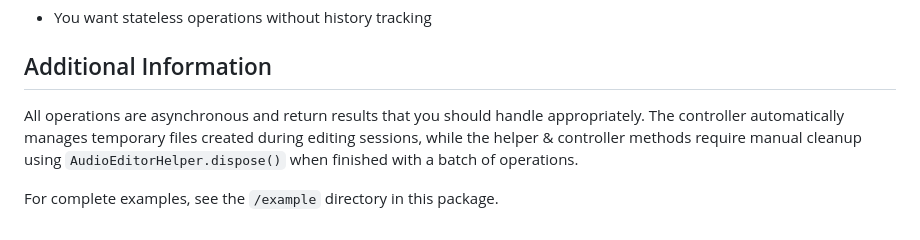
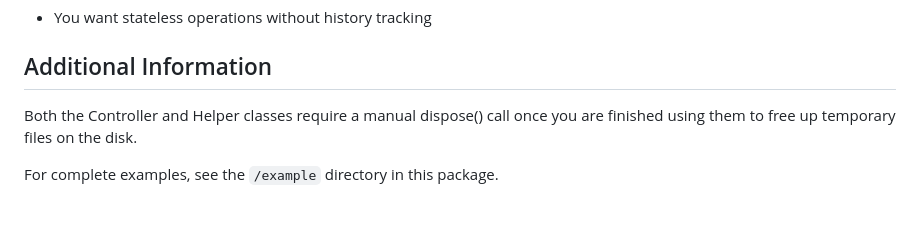
Before and after one commit to AliJawadSubhan/Audio-editing-tool, a Markdown page: README.md, the part around the change. Rendered like a GitHub page.

Commit message:
Update README to specify manual dispose() call
Clarify disposal requirements for Controller and Helper classes.

```diff
--- a/README.md
+++ b/README.md
@@ -107,6 +107,6 @@ await AudioEditorHelper.dispose();
 
 ## Additional Information
 
-All operations are asynchronous and return results that you should handle appropriately. The controller automatically manages temporary files created during editing sessions, while the helper & controller methods require manual cleanup using `AudioEditorHelper.dispose()` when finished with a batch of operations.
+Both the Controller and Helper classes require a manual dispose() call once you are finished using them to free up temporary files on the disk.
 
 For complete examples, see the `/example` directory in this package.
```
